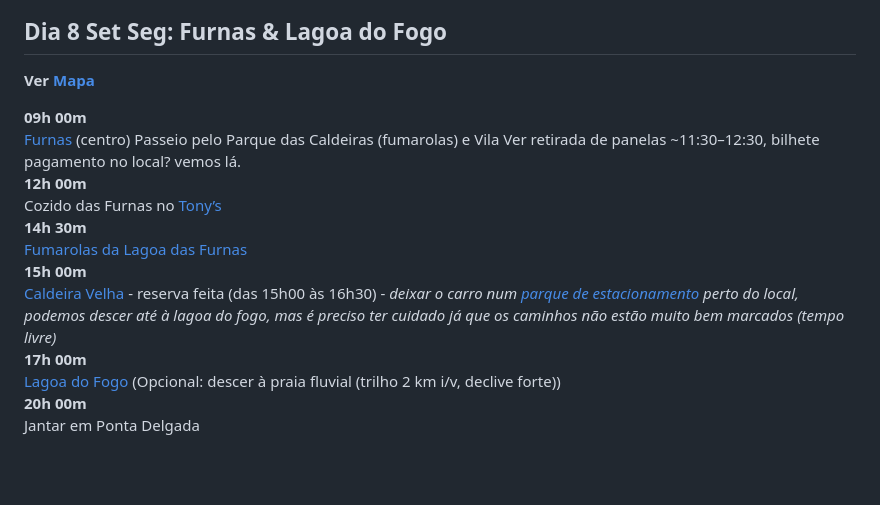
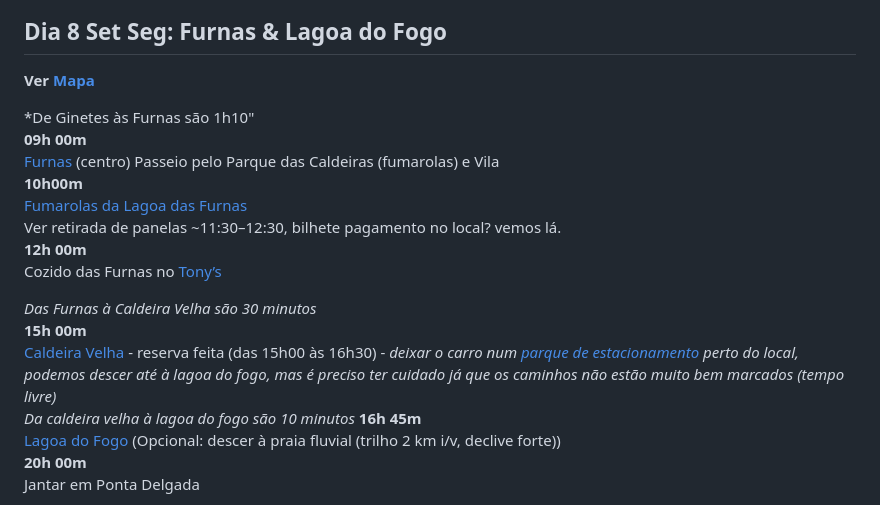
Before and after one commit to ffarps/ffarps.github.io, a Markdown page: pages/articles/acores.md, the part around the change. GitHub-like rendering; blank space fills up the shorter version.

Commit message:
feat: update Azores itinerary with revised timings and driving durations

```diff
--- a/pages/articles/acores.md
+++ b/pages/articles/acores.md
@@ -97,17 +97,21 @@ Percurso Completo deste dia no [Maps](https://www.google.com/maps/place/Continen
 
 **Ver [Mapa](#mapa)**
 
+*De Ginetes às Furnas são 1h10"
 **09h 00m**
 [Furnas](https://maps.app.goo.gl/NaZowrskPa1MogEJ8) (centro)
 Passeio pelo Parque das Caldeiras (fumarolas) e Vila
+**10h00m**
+[Fumarolas da Lagoa das Furnas](https://maps.app.goo.gl/Zmbpm7wKaydvJYdx8)
 Ver retirada de panelas ~11:30–12:30, bilhete pagamento no local? vemos lá.
 **12h 00m**
 Cozido das Furnas no [Tony’s](https://maps.app.goo.gl/8nRAqF4qA6s8jJtu5)
-**14h 30m**
-[Fumarolas da Lagoa das Furnas](https://maps.app.goo.gl/Zmbpm7wKaydvJYdx8)
+
+*Das Furnas à Caldeira Velha são 30 minutos*
 **15h 00m**
 [Caldeira Velha](https://maps.app.goo.gl/nkHZ53DXQs2TEhiW6) - reserva feita (das 15h00 às 16h30) - *deixar o carro num [parque de estacionamento](https://shorturl.at/Lykdz) perto do local, podemos descer até à lagoa do fogo, mas é preciso ter cuidado já que os caminhos não estão muito bem marcados (tempo livre)*
-**17h 00m**
+*Da caldeira velha à lagoa do fogo são 10 minutos*
+**16h 45m**
 [Lagoa do Fogo](https://maps.app.goo.gl/Jc9bLoXn38pp4Rv68) (Opcional: descer à praia fluvial (trilho 2 km i/v, declive forte))
 **20h 00m**
 Jantar em Ponta Delgada
```
